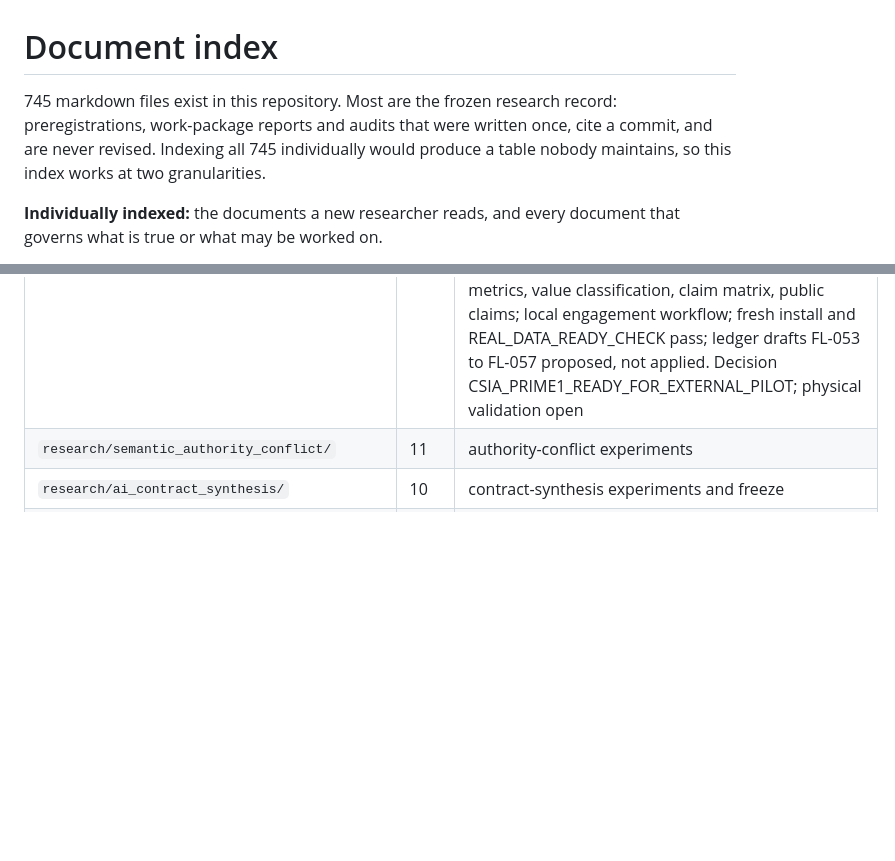
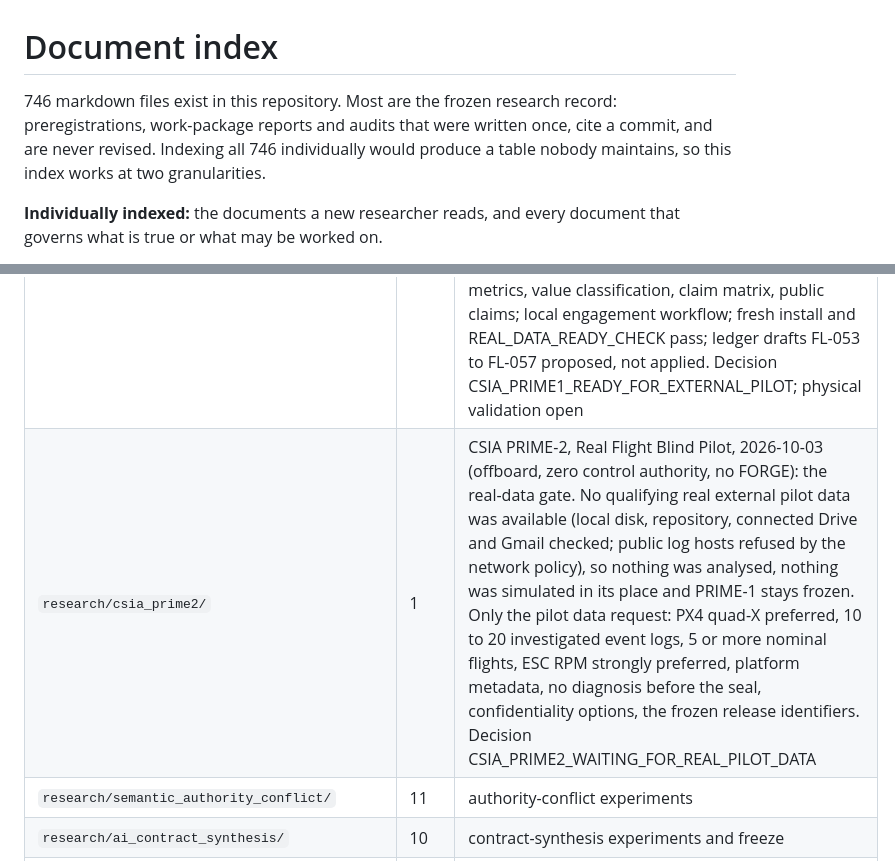
Before and after one commit to SWORT-Aerospace/csia-trust-layer, a Markdown page: docs/DOCUMENT_INDEX.md, 2 parts joined by grey strips. Drawn GitHub-style; blank space fills up the shorter version.

```diff
--- a/docs/DOCUMENT_INDEX.md
+++ b/docs/DOCUMENT_INDEX.md
@@ -1,8 +1,8 @@
 # Document index
 
-745 markdown files exist in this repository. Most are the frozen research
+746 markdown files exist in this repository. Most are the frozen research
 record: preregistrations, work-package reports and audits that were written
-once, cite a commit, and are never revised. Indexing all 745 individually would
+once, cite a commit, and are never revised. Indexing all 746 individually would
 produce a table nobody maintains, so this index works at two granularities.
 
 <!-- The two numbers above are checked against `git ls-files '*.md'` by
@@ -179,6 +179,7 @@ is usually two arms of one experiment, not duplication.
 | `research/rb001_reality_bridge/` | 20 | CSIA Reality Bridge 001 (RB-001), 2026-10-02 (NON-CONFIRMATORY; offboard, zero control authority, no FORGE): does 2.3's evidence survive real sensors, actuators, timing, noise and vibration? No physical data was reachable (no hardware path; every real-log host refused), so RB0 used four real boards' pyulog test logs: the product crashed on other PX4 versions' estimator schema (RR-01, fixed narrowly as a coverage notice), real jitter breaks the gap rule (RR-04/05) and real rest noise breaks the steadiness condition (RR-06), fixes specified and not applied; eight reality receipts; transfer classes per producer; maneuver study preregistered before 13 new SITL flights (loosened gate 163 false symptoms; a control-conditioned residual 7/7 losses, 0 false, 0 wrong motor, forwarded to the RB5 design only); RB2 motor-bench experiment, false-alarm budget, lineage and HIL plans; Semantic Core 2.1.1, XSYS-001 and every 2.2/2.3 result unchanged. Decision RB001_BLOCKED_ON_PHYSICAL_DATA |
 | `research/csia_prime/` | 24 | CSIA PRIME, Commercial Reality & Differentiation Program, 2026-10-03 (NON-CONFIRMATORY except the preregistered event-discovery evaluation; offboard, zero control authority, no FORGE): five coupled tracks in the brief's priority order. Real data: every real propulsion source refused or absent; one real FMUv5 boat log and RflyMAD's descriptor gave receipts RR-09 to RR-12. Stress envelope (1,056 offline perturbations of SITL logs): 0 false symptoms, 0 wrong attribution, 0 UNIQUE. Matched physical A/B frozen (protocol and scoring) and not run; B3 challenged in SITL (CG confound, predicted REQUIRES_VALIDITY_CONDITION); permanent negative control kept (163 false symptoms, 52 wrong-motor states). Event discovery compared with mature methods, preregistered and run once. Commercial MVP `csia-assure` (first page, receipts, eight coverage classes, support matrix; PRIME-A met). Function matrix, narrowest claim, IP screen (no patent drafted), A/B demo. Pilot bundle of 12 blinded logs with a crossover protocol and frozen rubric (PRIME-E met; not run). Claim-evidence matrix. Defects D-PRIME-1 (off-grid time) and D-PRIME-2 (a telemetry excess is never discovered; 2.3 V10 relied on a simulation-only message) reported, not patched. Every sealed result unchanged. Decision CSIA_PRIME_BLOCKED_ON_REAL_DATA |
 | `research/csia_prime1/` | 22 | CSIA PRIME-1, Pilot Launch + Product Hardening, 2026-10-03 (not a research phase; offboard, zero control authority, no FORGE): versioned successor release prime1 fixes D-PRIME-1 (integer-microsecond timebase, tick comparisons) and D-PRIME-2 (separate RPM_DEFICIT and RPM_EXCESS events, telemetry baseline-validity condition); release 2.3 and every historical result unchanged (historical gate, final state). Event discovery promoted by a frozen prospective held-out comparison on 14 new SITL flights (1 nominal event, PX4's own magnetometer timeout, against 92; 6 of 6 faults; 0 false symptoms; 0 wrong attribution; SIMULATION-ONLY). Support decided before interpretation with a machine-readable support contract; receipts and an engineer-first page. D-PRIME-3 found and fixed (the wheel omitted stock_calibration.json; PRIME's bundle affected). Participant bundle with zero known ground-truth leaks; offer, intake, blind protocol, metrics, value classification, claim matrix, public claims; local engagement workflow; fresh install and REAL_DATA_READY_CHECK pass; ledger drafts FL-053 to FL-057 proposed, not applied. Decision CSIA_PRIME1_READY_FOR_EXTERNAL_PILOT; physical validation open |
+| `research/csia_prime2/` | 1 | CSIA PRIME-2, Real Flight Blind Pilot, 2026-10-03 (offboard, zero control authority, no FORGE): the real-data gate. No qualifying real external pilot data was available (local disk, repository, connected Drive and Gmail checked; public log hosts refused by the network policy), so nothing was analysed, nothing was simulated in its place and PRIME-1 stays frozen. Only the pilot data request: PX4 quad-X preferred, 10 to 20 investigated event logs, 5 or more nominal flights, ESC RPM strongly preferred, platform metadata, no diagnosis before the seal, confidentiality options, the frozen release identifiers. Decision CSIA_PRIME2_WAITING_FOR_REAL_PILOT_DATA |
 | `research/semantic_authority_conflict/` | 11 | authority-conflict experiments |
 | `research/ai_contract_synthesis/` | 10 | contract-synthesis experiments and freeze |
 | `research/evidence_semantics/` | 10 | evidence-semantics feasibility work |
```
Also changed, not shown: research/csia_prime2/PILOT_DATA_REQUEST.md (added, +118 -0 lines).
